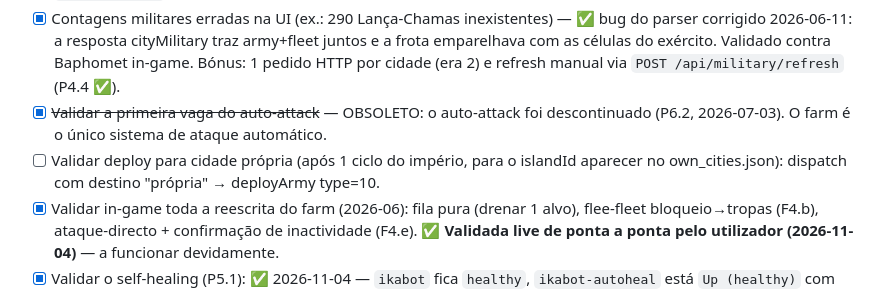
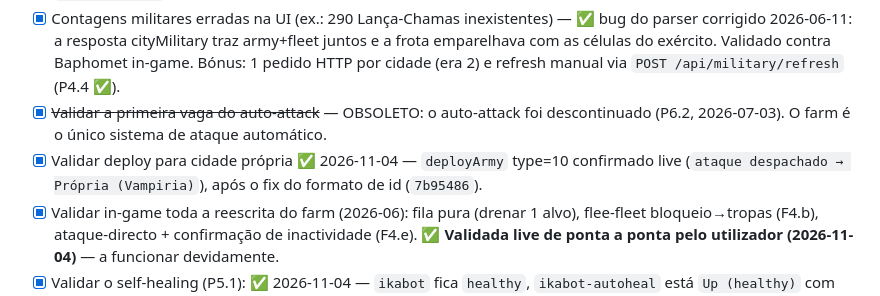
Before and after one commit to luismiguelopes/ikabot-dashboard, a Markdown page: PLANO.md, the part around one of its changes. Rendered like a GitHub page.

```diff
--- a/PLANO.md
+++ b/PLANO.md
@@ -217,8 +218,8 @@ features.
       `POST /api/military/refresh` (P4.4 ✅).
 - [x] ~~Validar a primeira vaga do auto-attack~~ — OBSOLETO: o auto-attack foi
       descontinuado (P6.2, 2026-07-03). O farm é o único sistema de ataque automático.
-- [ ] Validar deploy para cidade própria (após 1 ciclo do império, para o islandId
-      aparecer no own_cities.json): dispatch com destino "própria" → deployArmy type=10.
+- [x] Validar deploy para cidade própria ✅ 2026-11-04 — `deployArmy` type=10 confirmado live
+      (`ataque despachado → Própria (Vampiria)`), após o fix do formato de id (`7b95486`).
 - [x] Validar in-game toda a reescrita do farm (2026-06): fila pura (drenar 1 alvo),
       flee-fleet bloqueio→tropas (F4.b), ataque-directo + confirmação de inactividade (F4.e).
       ✅ **Validada live de ponta a ponta pelo utilizador (2026-11-04)** — a funcionar devidamente.
```
Also changed, not shown: other parts of PLANO.md (+12 -12 lines).
